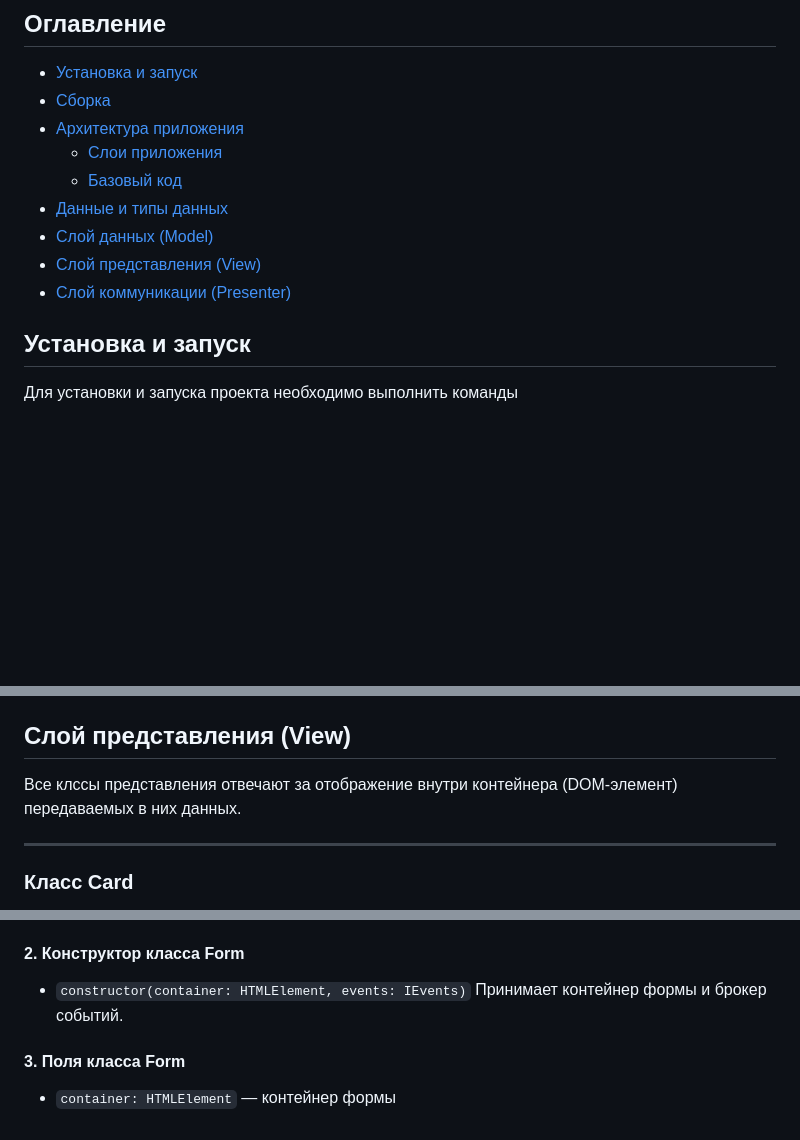
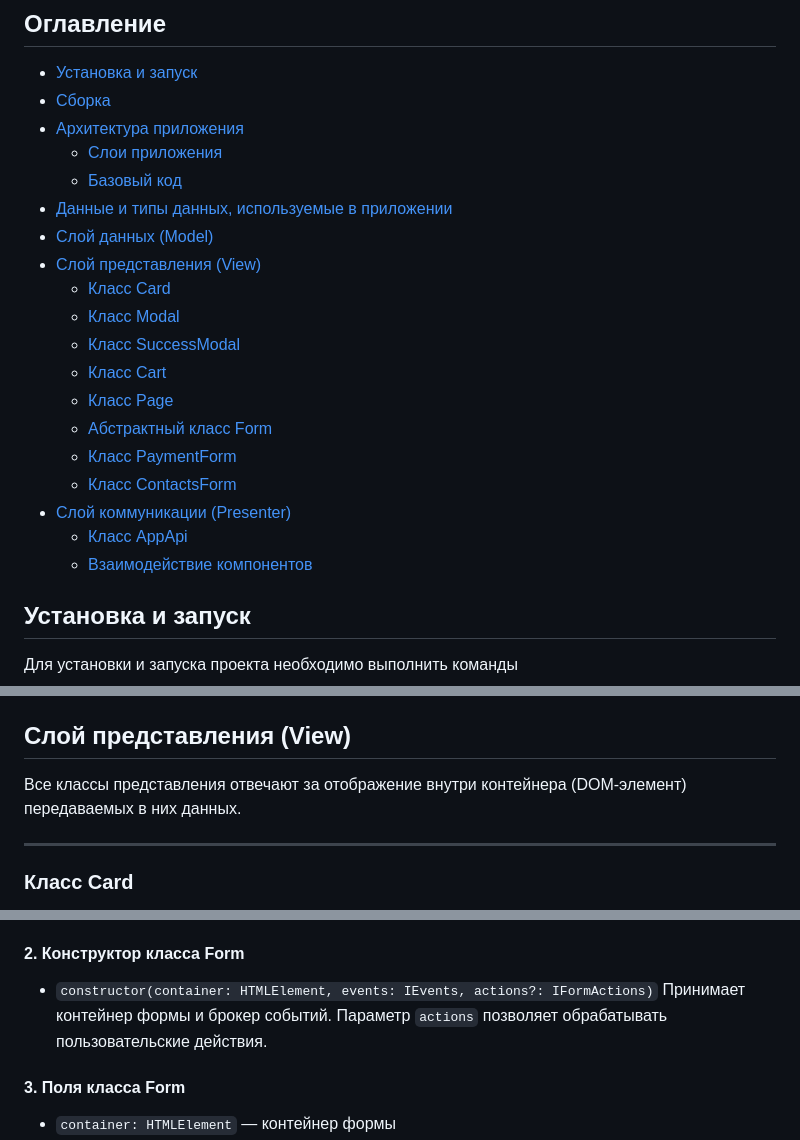
Before and after one commit to murxsxk1/web-larek-frontend, a Markdown page: README.md, 3 parts joined by grey strips. Rendered like a GitHub page; blank space fills up the shorter version.

Commit message:
Version 1.4 Minor changes in documentation

```diff
--- a/README.md
+++ b/README.md
@@ -26,10 +26,20 @@
 - [Архитектура приложения](#архитектура-приложения)
   - [Слои приложения](#слои-приложения)
   - [Базовый код](#базовый-код)
-- [Данные и типы данных](#данные-и-типы-данных-используемые-в-приложении)
+- [Данные и типы данных, используемые в приложении](#данные-и-типы-данных-используемые-в-приложении)
 - [Слой данных (Model)](#слой-данных-model)
 - [Слой представления (View)](#слой-представления-view)
+  - [Класс Card](#класс-card)
+  - [Класс Modal](#класс-modal)
+  - [Класс SuccessModal](#класс-successmodal)
+  - [Класс Cart](#класс-cart)
+  - [Класс Page](#класс-page)
+  - [Абстрактный класс Form](#абстрактный-класс-form)
+  - [Класс PaymentForm](#класс-paymentform)
+  - [Класс ContactsForm](#класс-contactsform)
 - [Слой коммуникации (Presenter)](#слой-коммуникации-presenter)
+  - [Класс AppApi](#класс-appapi)
+  - [Взаимодействие компонентов](#взаимодействие-компонентов)
 
 ## Установка и запуск
 
@@ -255,7 +265,7 @@ type TContactModal = Pick<IOrder, 'email' | 'phone'>;
 
 ## Слой представления (View)
 
-Все клссы представления отвечают за отображение внутри контейнера (DOM-элемент) передаваемых в них данных.
+Все классы представления отвечают за отображение внутри контейнера (DOM-элемент) передаваемых в них данных.
 
 ---
 
@@ -408,7 +418,7 @@ type TContactModal = Pick<IOrder, 'email' | 'phone'>;
 
 #### 2. Конструктор класса Form
 
-- `constructor(container: HTMLElement, events: IEvents)` Принимает контейнер формы и брокер событий.
+- `constructor(container: HTMLElement, events: IEvents, actions?: IFormActions)` Принимает контейнер формы и брокер событий. Параметр `actions` позволяет обрабатывать пользовательские действия.
 
 #### 3. Поля класса Form
 
```
Also changed, not shown: other parts of README.md (+3 -3 lines).
